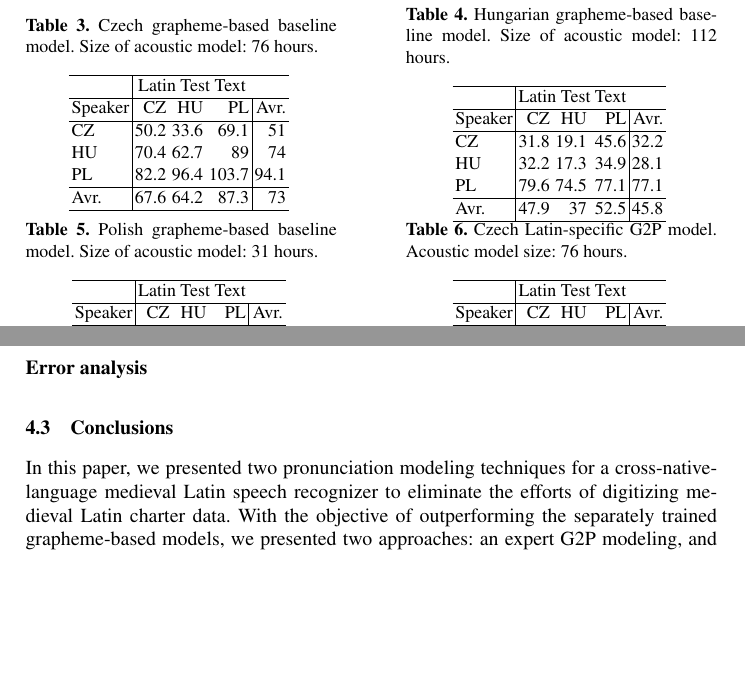
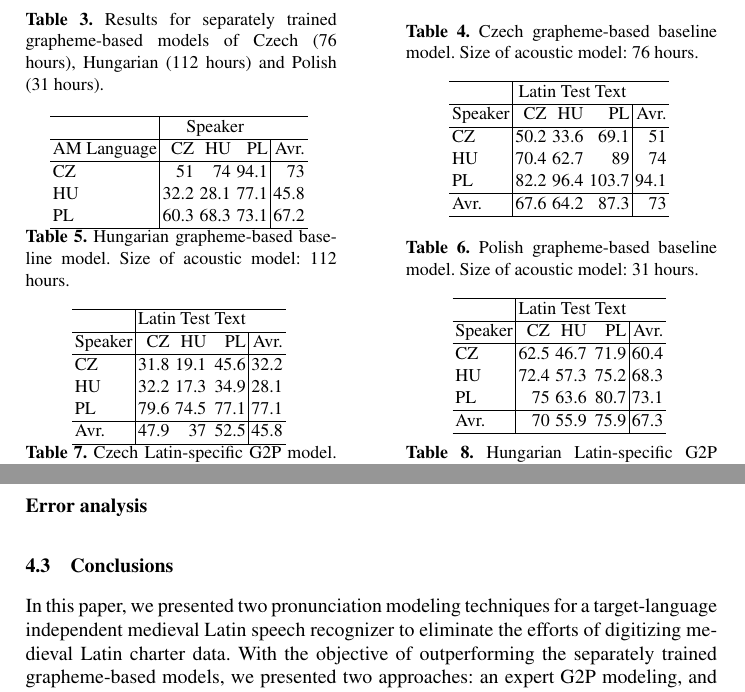
Before and after one commit to mihajlik/medilatin, a LaTeX paper (paper/tsd2017.tex, which reads paper/tables/cz_hu_pl_grapheme.tex): two parts of pages 6 and 7 of 7, joined at a grey line, cut at the place of the change, the shorter picture padded with empty space. The pictures show the PDF file paper/tsd2017.pdf that the author committed with the source.

Commit message:
Generate joint grapheme model / speaker table

```diff
--- /dev/null
+++ b/paper/tables/cz_hu_pl_grapheme.tex
@@ -0,0 +1,11 @@
+\begin{tabular}{l|rrr|r}
+\hline
+ & \multicolumn{3}{c}{Speaker} & \\
+\hline
+ AM Language   &   CZ &   HU &   PL &   Avr. \\
+\hline
+ CZ            & 51   & 74   & 94.1 &   73   \\
+ HU            & 32.2 & 28.1 & 77.1 &   45.8 \\
+ PL            & 60.3 & 68.3 & 73.1 &   67.2 \\
+\hline
+\end{tabular}
--- a/paper/tsd2017.tex
+++ b/paper/tsd2017.tex
@@ -242,6 +242,12 @@ Our experimental results showed that both methods outperformed the baseline syst
 The Czech-Hungarian-Polish joint acoustic model
 %pool of recognizers
 \begin{table}
+\parbox{.45\linewidth}{
+\centering
+\caption{Results for separately trained grapheme-based models of Czech (76 hours), Hungarian (112 hours) and Polish (31 hours).}
+\input{tables/cz_hu_pl_grapheme.tex}
+}
+\hfill
 \parbox{.45\linewidth}{
 \centering
 \caption{Czech grapheme-based baseline model. Size of acoustic model: 76 hours.}
@@ -307,7 +313,7 @@ The Czech-Hungarian-Polish joint acoustic model
 %TODO: why cz is better with hu phoneme model.
 %TODO: why pl wer is so high.
 \subsection{Conclusions}
-In this paper, we presented two pronunciation modeling techniques for a cross-native-language medieval Latin speech recognizer to eliminate the efforts of digitizing medieval Latin charter data.
+In this paper, we presented two pronunciation modeling techniques for a target-language independent medieval Latin speech recognizer to eliminate the efforts of digitizing medieval Latin charter data.
 With the objective of outperforming the separately trained grapheme-based models, we presented two approaches: an expert G2P modeling, and USG modeling.
 The results showed...
 
```
Also changed, not shown: paper/tsd2017.pdf, paper/tsd2017.tex (2 more changed lines), 1 other file.
